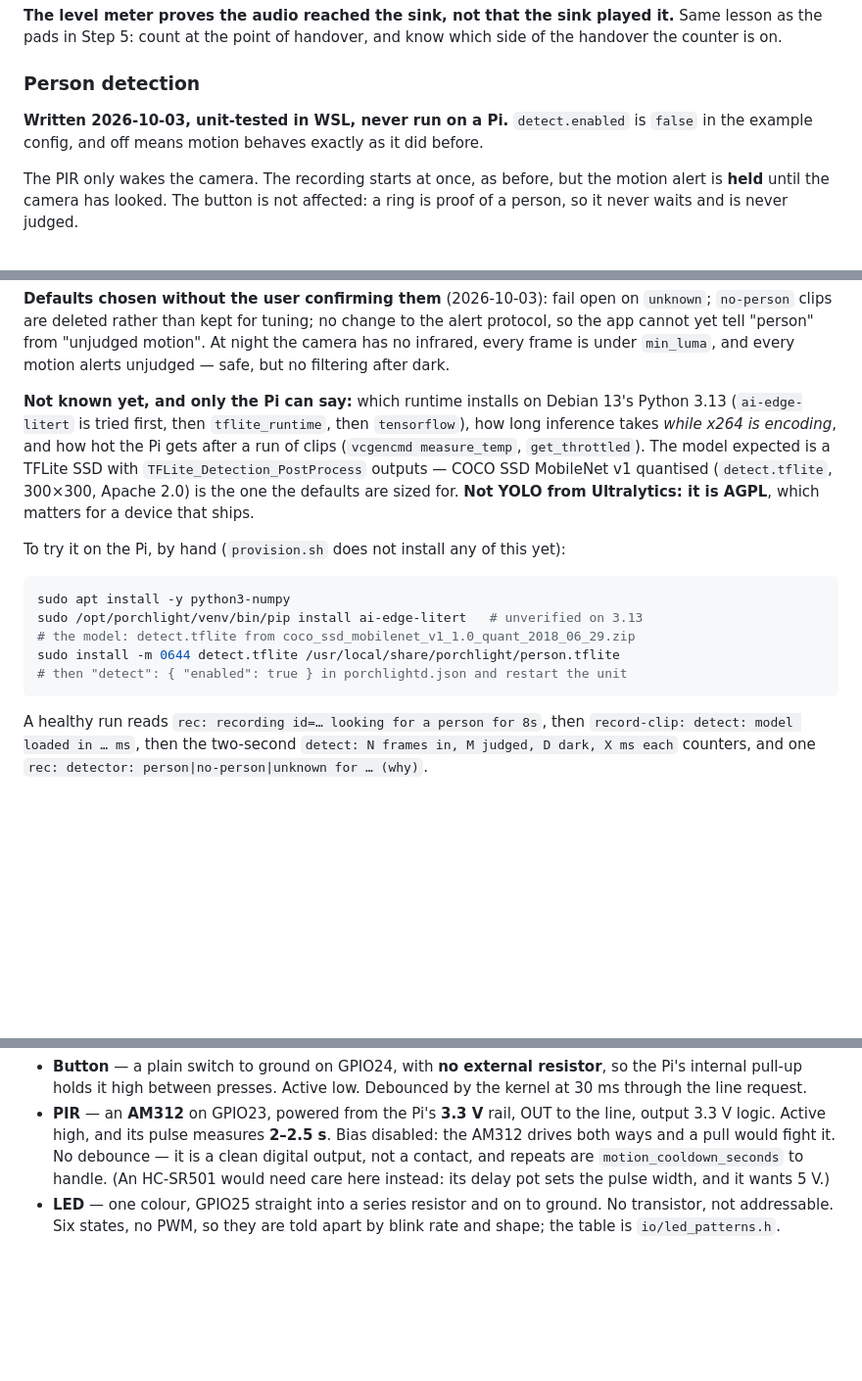
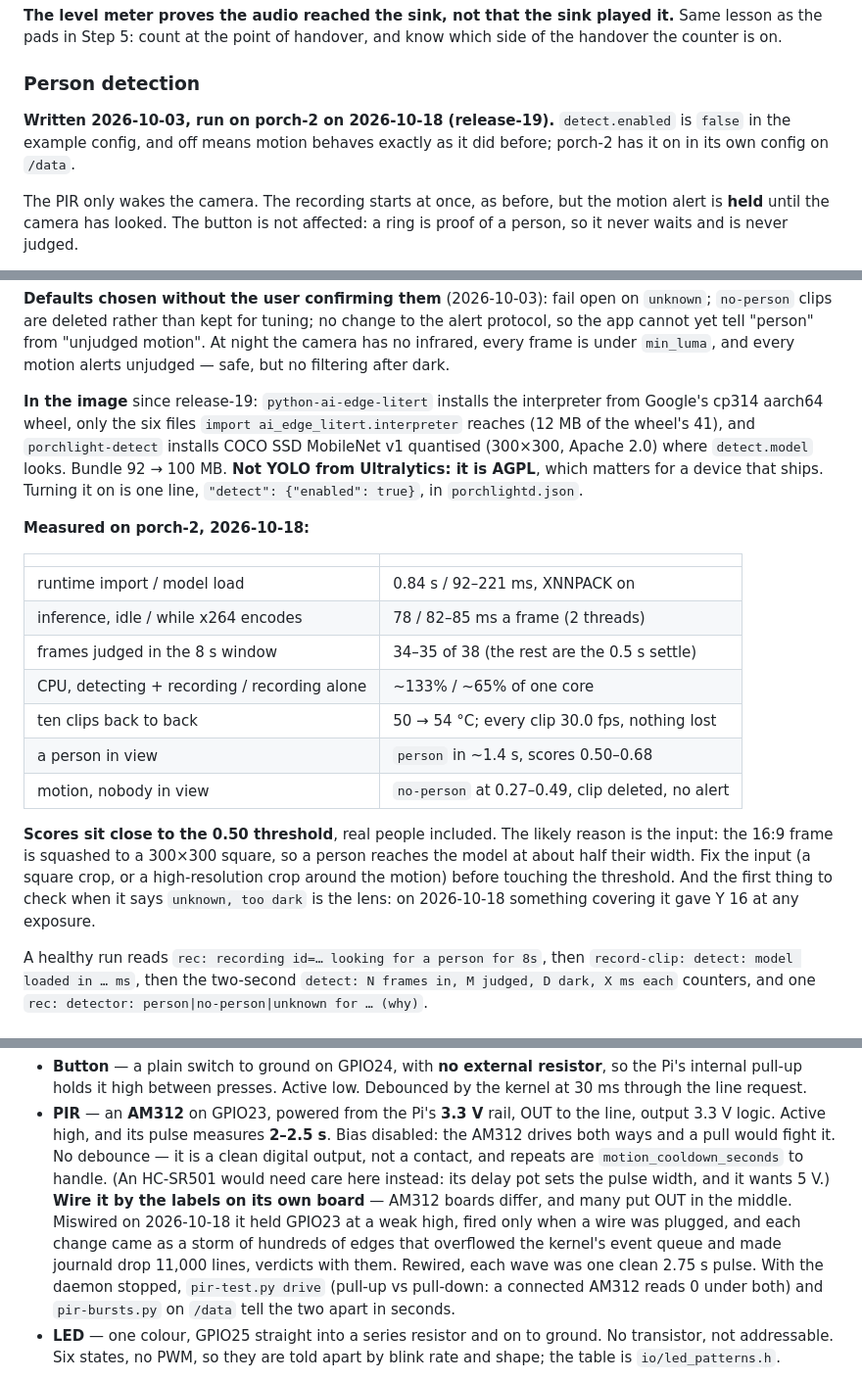
Before and after one commit to israellior/Smart-Home-Security-System-Device, a Markdown page: CLAUDE.md, 3 parts joined by grey strips. Shown at 98% size. Rendered like a GitHub page; blank space fills up the shorter version.

Commit message:
docs: person detection measured on porch-2, and the PIR that was miswired
Release-19 on the Pi: 82-85 ms a frame while x264 encodes, 34-35 frames
judged per window, clips still 30.0 fps, 54 C after ten in a row. People
in view alert in ~1.4 s at 0.50-0.68; motion with nobody there deletes its
clip. Scores sit near the threshold, most likely because the 16:9 frame is
squashed to a square.

The AM312 had been wired by the wrong pin order: a weak high on GPIO23 and
storms of hundreds of edges that made journald drop the daemon's lines.

Co-Authored-By: Claude Opus 5.5 <noreply@anthropic.com>

````diff
--- a/CLAUDE.md
+++ b/CLAUDE.md
@@ -338,9 +338,10 @@ know which side of the handover the counter is on.
 
 ### Person detection
 
-**Written 2026-10-03, unit-tested in WSL, never run on a Pi.** `detect.enabled`
-is `false` in the example config, and off means motion behaves exactly as it
-did before.
+**Written 2026-10-03, run on porch-2 on 2026-10-18 (release-19).**
+`detect.enabled` is `false` in the example config, and off means motion
+behaves exactly as it did before; porch-2 has it on in its own config on
+`/data`.
 
 The PIR only wakes the camera. The recording starts at once, as before, but
 the motion alert is **held** until the camera has looked. The button is not
@@ -379,24 +380,32 @@ change to the alert protocol, so the app cannot yet tell "person" from
 `min_luma`, and every motion alerts unjudged — safe, but no filtering after
 dark.
 
-**Not known yet, and only the Pi can say:** which runtime installs on Debian
-13's Python 3.13 (`ai-edge-litert` is tried first, then `tflite_runtime`, then
-`tensorflow`), how long inference takes *while x264 is encoding*, and how hot
-the Pi gets after a run of clips (`vcgencmd measure_temp`, `get_throttled`). The
-model expected is a TFLite SSD with `TFLite_Detection_PostProcess` outputs —
-COCO SSD MobileNet v1 quantised (`detect.tflite`, 300×300, Apache 2.0) is the
-one the defaults are sized for. **Not YOLO from Ultralytics: it is AGPL**,
-which matters for a device that ships.
+**In the image** since release-19: `python-ai-edge-litert` installs the
+interpreter from Google's cp314 aarch64 wheel, only the six files
+`import ai_edge_litert.interpreter` reaches (12 MB of the wheel's 41), and
+`porchlight-detect` installs COCO SSD MobileNet v1 quantised (300×300,
+Apache 2.0) where `detect.model` looks. Bundle 92 → 100 MB. **Not YOLO from
+Ultralytics: it is AGPL**, which matters for a device that ships. Turning it
+on is one line, `"detect": {"enabled": true}`, in `porchlightd.json`.
 
-To try it on the Pi, by hand (`provision.sh` does not install any of this yet):
+**Measured on porch-2, 2026-10-18:**
 
-```bash
-sudo apt install -y python3-numpy
-sudo /opt/porchlight/venv/bin/pip install ai-edge-litert   # unverified on 3.13
-# the model: detect.tflite from coco_ssd_mobilenet_v1_1.0_quant_2018_06_29.zip
-sudo install -m 0644 detect.tflite /usr/local/share/porchlight/person.tflite
-# then "detect": { "enabled": true } in porchlightd.json and restart the unit
-```
+| | |
+|---|---|
+| runtime import / model load | 0.84 s / 92–221 ms, XNNPACK on |
+| inference, idle / while x264 encodes | 78 / 82–85 ms a frame (2 threads) |
+| frames judged in the 8 s window | 34–35 of 38 (the rest are the 0.5 s settle) |
+| CPU, detecting + recording / recording alone | ~133% / ~65% of one core |
+| ten clips back to back | 50 → 54 °C; every clip 30.0 fps, nothing lost |
+| a person in view | `person` in ~1.4 s, scores 0.50–0.68 |
+| motion, nobody in view | `no-person` at 0.27–0.49, clip deleted, no alert |
+
+**Scores sit close to the 0.50 threshold**, real people included. The likely
+reason is the input: the 16:9 frame is squashed to a 300×300 square, so a
+person reaches the model at about half their width. Fix the input (a square
+crop, or a high-resolution crop around the motion) before touching the
+threshold. And the first thing to check when it says `unknown, too dark` is
+the lens: on 2026-10-18 something covering it gave Y 16 at any exposure.
 
 A healthy run reads `rec: recording id=… looking for a person for 8s`, then
 `record-clip: detect: model loaded in … ms`, then the two-second
@@ -783,6 +792,14 @@ header.
   it. No debounce — it is a clean digital output, not a contact, and repeats
   are `motion_cooldown_seconds` to handle. (An HC-SR501 would need care here
   instead: its delay pot sets the pulse width, and it wants 5 V.)
+  **Wire it by the labels on its own board** — AM312 boards differ, and many
+  put OUT in the middle. Miswired on 2026-10-18 it held GPIO23 at a weak high,
+  fired only when a wire was plugged, and each change came as a storm of
+  hundreds of edges that overflowed the kernel's event queue and made
+  journald drop 11,000 lines, verdicts with them. Rewired, each wave was one
+  clean 2.75 s pulse. With the daemon stopped, `pir-test.py drive` (pull-up
+  vs pull-down: a connected AM312 reads 0 under both) and `pir-bursts.py` on
+  `/data` tell the two apart in seconds.
 - **LED** — one colour, GPIO25 straight into a series resistor and on to
   ground. No transistor, not addressable. Six states, no PWM, so they are told
   apart by blink rate and shape; the table is `io/led_patterns.h`.
````
Also changed, not shown: other parts of CLAUDE.md (+1 -1 lines).
